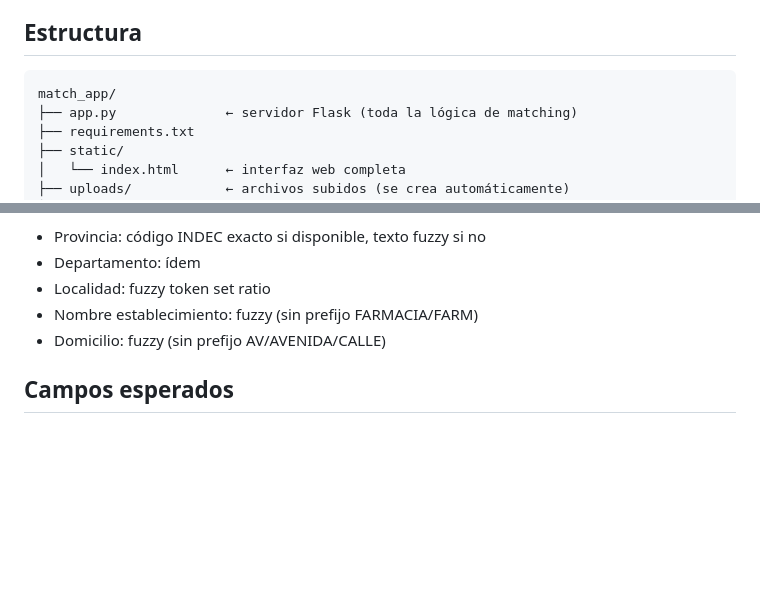
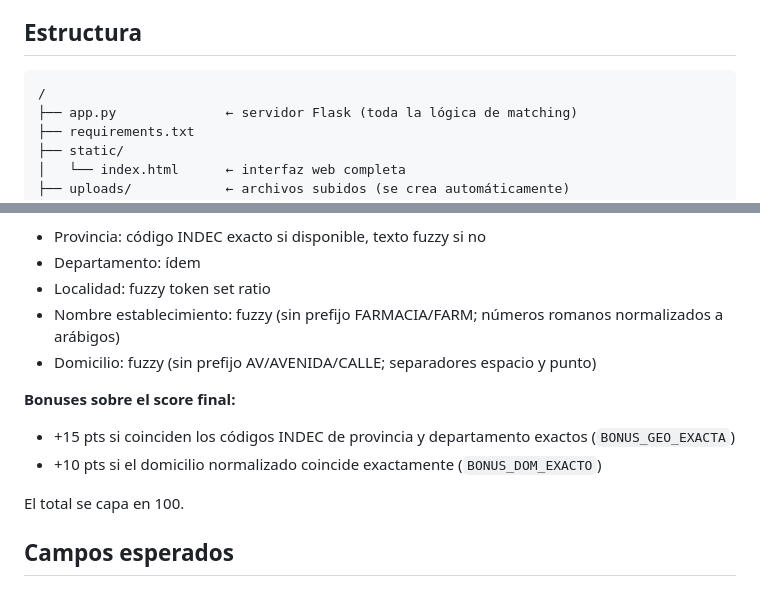
Before and after one commit to oblitterator/establecimientos_match_app, a Markdown page: README.md, 2 parts joined by grey strips. Drawn GitHub-style; blank space fills up the shorter version.

Commit message:
Update README: fix structure path and document new matching features
- Root path is now / not match_app/
- Document Roman numeral normalization in name matching
- Document dot-separator fix in strip_prefix
- Add bonus scoring section (geo exacta +15, domicilio exacto +10)

Co-Authored-By: Claude Sonnet 4.6 <noreply@anthropic.com>

````diff
--- a/README.md
+++ b/README.md
@@ -6,7 +6,7 @@ Backend en Python/Flask · Frontend HTML/JS vanilla · Sin dependencias de Node.
 ## Estructura
 
 ```
-match_app/
+/
 ├── app.py              ← servidor Flask (toda la lógica de matching)
 ├── requirements.txt
 ├── static/
@@ -77,8 +77,14 @@ usa comparación de texto para provincia y departamento.
 - Provincia: código INDEC exacto si disponible, texto fuzzy si no
 - Departamento: ídem
 - Localidad: fuzzy token set ratio
-- Nombre establecimiento: fuzzy (sin prefijo FARMACIA/FARM)
-- Domicilio: fuzzy (sin prefijo AV/AVENIDA/CALLE)
+- Nombre establecimiento: fuzzy (sin prefijo FARMACIA/FARM; números romanos normalizados a arábigos)
+- Domicilio: fuzzy (sin prefijo AV/AVENIDA/CALLE; separadores espacio y punto)
+
+**Bonuses sobre el score final:**
+- +15 pts si coinciden los códigos INDEC de provincia y departamento exactos (`BONUS_GEO_EXACTA`)
+- +10 pts si el domicilio normalizado coincide exactamente (`BONUS_DOM_EXACTO`)
+
+El total se capa en 100.
 
 ## Campos esperados
 
````
